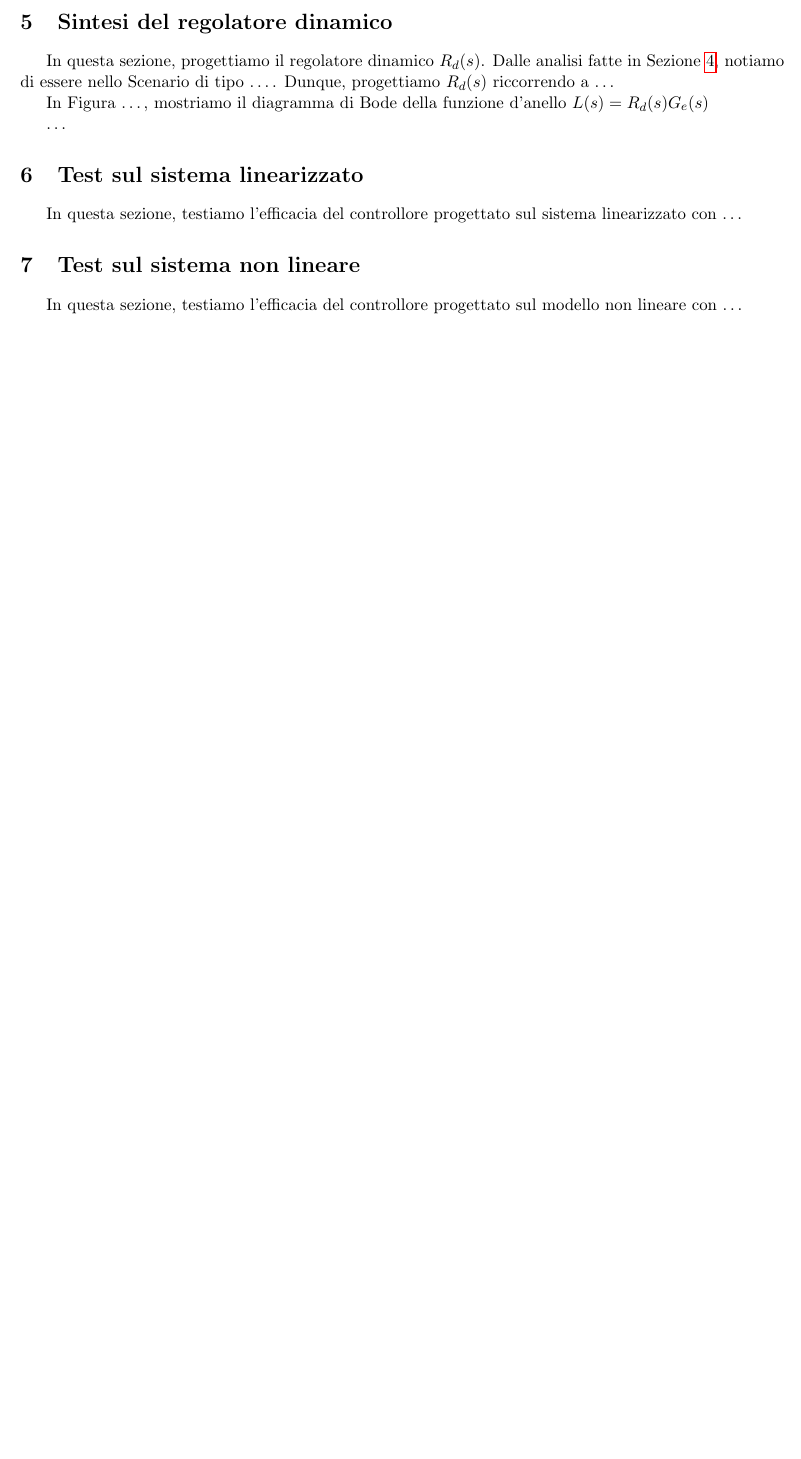
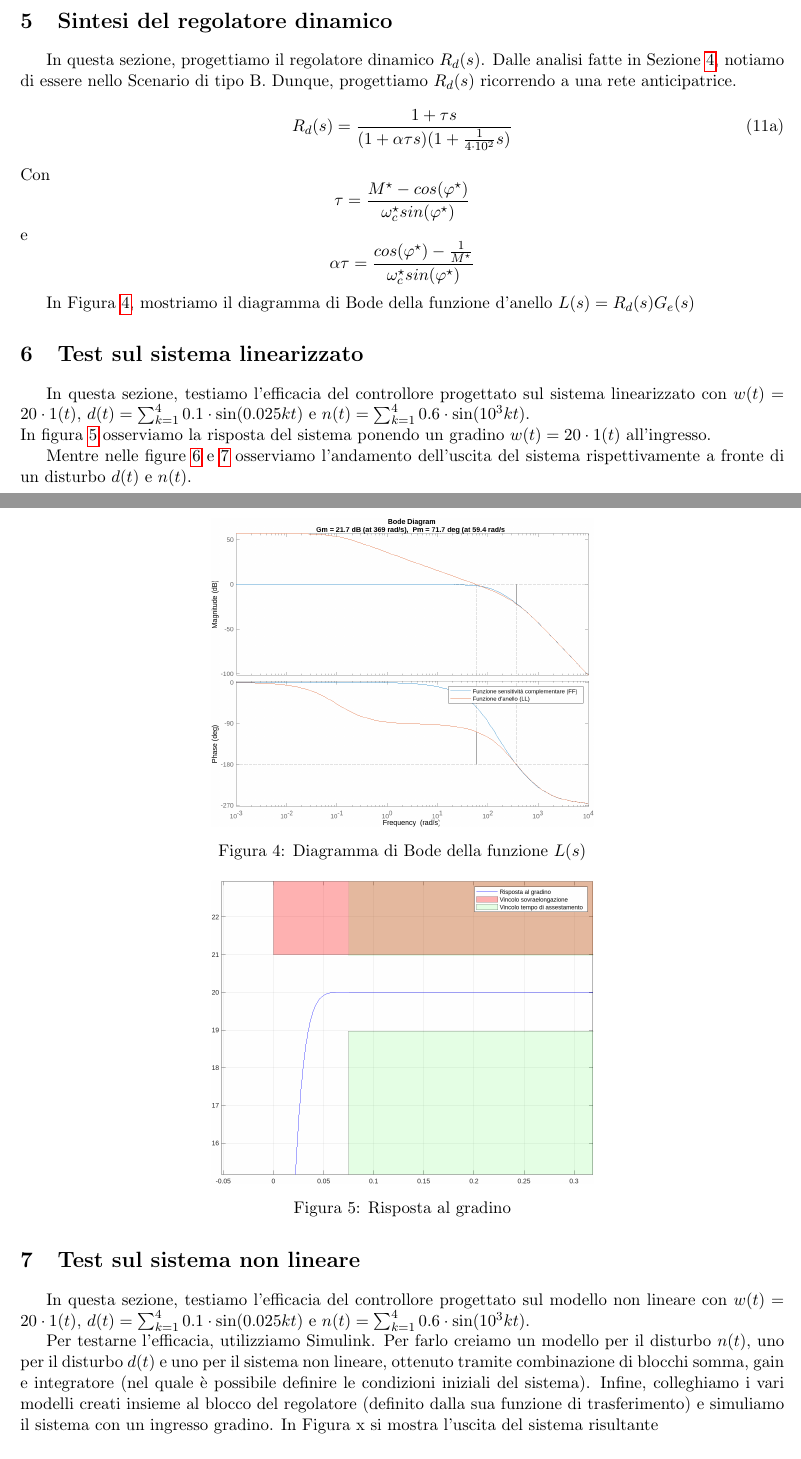
Before and after one commit to Basigli/progetto_controlli_automatici, a LaTeX document (relazione/main.tex): part of page 3 of 4 before the commit and two parts of pages 4 and 5 of 7 after it, the two joined at a grey line, cut so that both start at the same text, the shorter picture padded with empty space. The pictures show the PDF file relazione/Relazione_progetto_Controlli_Automatici_T.pdf that the author committed with the source.

Commit message:
Updated pdf

```diff
--- a/relazione/main.tex
+++ b/relazione/main.tex
@@ -251,2 +257,3 @@ Le specifiche da soddisfare sono
+ 1(t) $ e $d(t)=  \frac{\pi}{6} \cdot 1(t)$ \\
 	\item[2)] Margine di fase $M_f \geq 45^{\degree}$.\\
     \item[3)] Sovraelongazione percentuale massima del 5\%: $S \% \leq 5\% $ .\\
@@ -255,6 +262,5 @@ Le specifiche da soddisfare sono
 	\item[6)] Il rumore di misura $n(t)$, con una banda limitata di pulsazioni [$10^3, 10^6$], deve essere abbattuto di almeno 35 dB.
 \end{itemize}
 %
-Andiamo ad effettuare la mappatura punto per punto le specifiche richieste. \dots
+Andiamo ad effettuare la mappatura punto per punto le specifiche richieste.
 
-Pertanto, in Figura \dots, mostriamo il diagramma di Bode della funzione di trasferimento $G(s)$ con le zone proibite emerse dalla mappatura delle specifiche.
@@ -261,5 +275,19 @@ Pertanto, in Figura \dots, mostriamo il diagramma di Bode della funzione di tras
+\end{align}
+\end{subequations}
+%
 
-\dots
+Pertanto, in Figura \ref{fig:bode2}, mostriamo il diagramma di Bode della funzione di trasferimento $G(s)$ con le zone proibite emerse dalla mappatura delle specifiche.
+
+\begin{figure}[h]
+\centering
+\includegraphics[width=0.5\textwidth]{fig_bode_G(s)_spec.jpg}
+\caption{Diagramma di Bode della funzione di trasferimento $G(s)$ con specifiche}
+\label{fig:bode2}
+\end{figure}
+
+Come si può notare dalla figura, la funzione di trasferimento $G(s)$ interseca l'asse 0dB, pertanto il criterio di Bode per la stabilità di un sistema è applicabile.
+
+
 
 \section{Sintesi del regolatore statico}
 \label{sec:static_regulator}
@@ -268,6 +296,9 @@ In questa sezione progettiamo il regolatore statico $R_s(s)$ partendo dalle anal
 
 \dots
 
-Dunque, definiamo la funzione estesa $G_e(s) = R_s(s)G(s)$ e, in Figura \dots, mostriamo il suo diagramma di Bode per verificare se e quali zone proibite vengono attraversate.
+Dunque, definiamo la funzione estesa $G_e(s) = R_s(s)G(s)$ e, in Figura \ref{fig:bode3}, mostriamo il suo diagramma di Bode per verificare se e quali zone proibite vengono attraversate.
+\dots
+\\
+Al fine di garantire il rispetto del vincolo 1 abbiamo progettato il regolatore statico nel seguente modo.
+Dalle specifiche sull'errore a regime risulta che il guadagno del regolatore statico $\mu _r $ deve essere maggiore di $\mu^{\star}$.
 
-\dots
@@ -276,7 +319,17 @@ Da Figura \dots, emerge \dots
+\begin{figure}[h]
+\centering
+\includegraphics[width=0.5\textwidth]{fig_bode_Ge(s).jpg}
+\caption{Diagramma di Bode della funzione di trasferimento $G_s(s)$}
+\label{fig:bode3}
+\end{figure}
 
 
 \section{Sintesi del regolatore dinamico}
 
 In questa sezione, progettiamo il regolatore dinamico $R_d(s)$.
 %
-Dalle analisi fatte in Sezione~\ref{sec:static_regulator}, notiamo di essere nello Scenario di tipo \dots. Dunque, progettiamo $R_d(s)$ riccorrendo a \dots
+Dalle analisi fatte in Sezione~\ref{sec:static_regulator}, notiamo di essere nello Scenario di tipo B. Dunque, progettiamo $R_d(s)$ ricorrendo a una rete anticipatrice.
+%
+\begin{subequations}\label{eq:reg_dinamico}
+\begin{align}
+R_d(s) = \frac{1 + \tau s}{(1 + \alpha \tau s)(1 + \frac{1}{4 \cdot 10^2}s)}
@@ -283,17 +345,66 @@ Dalle analisi fatte in Sezione~\ref{sec:static_regulator}, notiamo di essere nel
+\alpha \tau = \frac{cos(\varphi^{\star}) - \frac{1}{M^{\star}}}{\omega_c^{\star} sin(\varphi^{\star})}
+$$
 
 
-In Figura \dots, mostriamo il diagramma di Bode della funzione d'anello $L(s) = R_d(s) G_e(s)$
+In Figura \ref{fig:L_s}, mostriamo il diagramma di Bode della funzione d'anello $L(s) = R_d(s) G_e(s)$
 
-\dots
+\begin{figure}[h]
+\centering
+\includegraphics[width=0.5\textwidth]{images/Figure_4.png}
+\caption{Diagramma di Bode della funzione $L(s)$}
+\label{fig:L_s}
+\end{figure}
+
+
+
+
+
 
 \section{Test sul sistema linearizzato}
 
-In questa sezione, testiamo l'efficacia del controllore progettato sul sistema linearizzato con \dots
+In questa sezione, testiamo l'efficacia del controllore progettato sul sistema linearizzato con $w(t) = 20 \cdot
+ 1(t) $, $d(t)= \sum_{k=1}^4 0.1 \cdot \sin(0.025kt)$ e $n(t)= \sum_{k=1}^4 0.6 \cdot \sin(10^3 kt)  $.
+ \\
+ In figura \ref{fig:grad1} osserviamo la risposta del sistema ponendo un gradino $ w(t) = 20 \cdot 1(t)$ all'ingresso.
+
+
+
+\begin{figure}[h]
+\centering
+\includegraphics[width=0.5\textwidth]{images/Figure_5.png}
+\caption{Risposta al gradino}
+\label{fig:grad1}
+\end{figure}
+
+Mentre nelle figure \ref{fig:distD} e \ref{fig:distN} osserviamo l'andamento dell'uscita del sistema rispettivamente a fronte di un disturbo $ d(t) $ e $n(t)$.
+
+\begin{figure}[h]
+\centering
+\includegraphics[width=0.5\textwidth]{images/Figure_6.png}
+\caption{Attenuazione del disturbo $d(t)$}
+\label{fig:distD}
+\end{figure}
+
+\begin{figure}[h]
+\centering
+\includegraphics[width=0.5\textwidth]{images/Figure_7.png}
+\caption{Attenuazione del disturbo $n(t)$}
+\label{fig:distN}
+\end{figure}
+
+
 
 \section{Test sul sistema non lineare}
+In questa sezione, testiamo l'efficacia del controllore progettato sul modello non lineare con $w(t) = 20 \cdot
+ 1(t) $, $d(t)= \sum_{k=1}^4 0.1 \cdot \sin(0.025kt)$ e $n(t)= \sum_{k=1}^4 0.6 \cdot \sin(10^3 kt)  $.
 
-In questa sezione, testiamo l'efficacia del controllore progettato sul modello non lineare con \dots
-
+ Per testarne l'efficacia, utilizziamo Simulink. Per farlo creiamo un modello per il disturbo $n(t)$, uno per il disturbo $d(t)$ e uno per il sistema non lineare, ottenuto tramite combinazione di blocchi somma, gain e integratore (nel quale è possibile definire le condizioni iniziali del sistema). Infine, colleghiamo i vari modelli creati insieme al blocco del regolatore (definito dalla sua funzione di trasferimento) e simuliamo il sistema con un ingresso gradino. In Figura x si mostra l'uscita del sistema risultante
+\begin{figure}[h]
+\centering
+\includegraphics[width=0.5\textwidth]{images/test_non_lineare.png}
+\caption{Uscita del sistema non linearizzato}
+\label{fig:test_non_lineare}
+\end{figure}
 
 \section{Punti opzionali}
 
```
Also changed, not shown: relazione/Relazione_progetto_Controlli_Automatici_T.pdf, relazione/images/Figure_4.png (added), relazione/images/Figure_5.png (added), relazione/images/Figure_6.png (added), relazione/images/Figure_7.png (added), relazione/images/test_non_lineare.png (added), relazione/main.tex (80 more changed lines).
